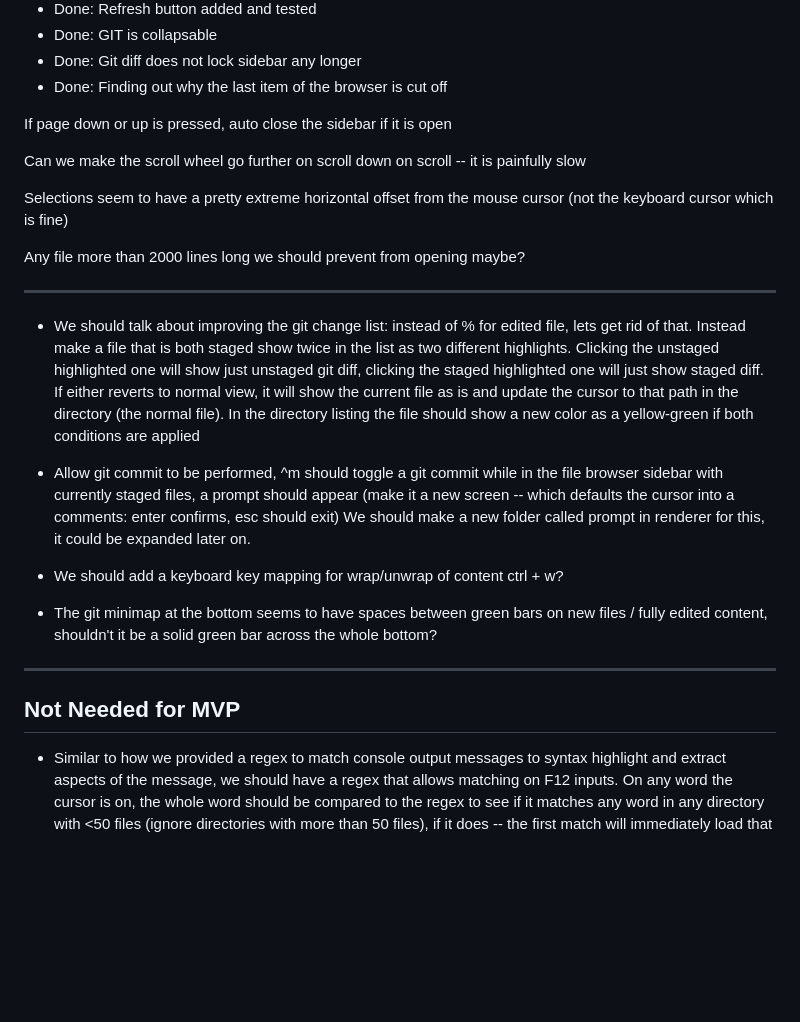
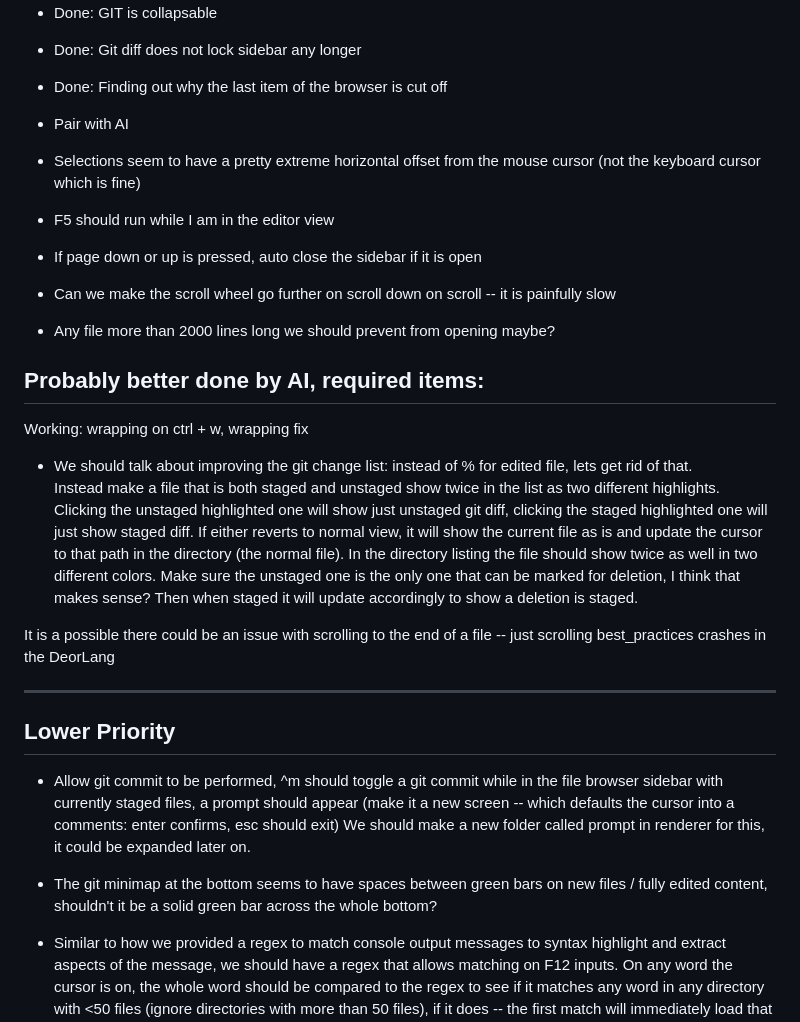
Before and after one commit to nathanphoffman/DeorPico, a Markdown page: roadmap.md, the part around the change. Rendered like a GitHub page; blank space fills up the shorter version.

Commit message:
updating roadmap

```diff
--- a/roadmap.md
+++ b/roadmap.md
@@ -60,33 +60,39 @@ FOR NATE ONLY, DONT TOUCH THIS AI
 - Done: Git diff does not lock sidebar any longer
 - Done: Finding out why the last item of the browser is cut off
 
+- Pair with AI
+ - Selections seem to have a pretty extreme horizontal offset from the mouse cursor (not the keyboard cursor which is fine)
+ - F5 should run while I am in the editor view
+ - If page down or up is pressed, auto close the sidebar if it is open
+ - Can we make the scroll wheel go further on scroll down on scroll -- it is painfully slow
+ - Any file more than 2000 lines long we should prevent from opening maybe?
 
-If page down or up is pressed, auto close the sidebar if it is open
+Probably better done by AI, required items:
+---
+Working: wrapping on ctrl + w, wrapping fix
 
-Can we make the scroll wheel go further on scroll down on scroll -- it is painfully slow
+- We should talk about improving the git change list: instead of % for edited file, lets get rid of that.
+Instead make a file that is both staged and unstaged
+show twice in the list as two different highlights.  Clicking the unstaged highlighted one will show
+just unstaged git diff, clicking the staged
+highlighted one will just show staged diff.  If either reverts to normal view, it will show the current
+file as is and update the cursor to that path
+in the directory (the normal file). In the directory listing the file should show twice as well in two different colors.
+Make sure the unstaged one is the only one that can be marked for deletion, I think that makes sense?  Then when staged
+it will update accordingly to show a deletion is staged.
 
-Selections seem to have a pretty extreme horizontal offset from the mouse cursor (not the keyboard cursor which is fine)
-
-Any file more than 2000 lines long we should prevent from opening maybe?
+It is a possible there could be an issue with scrolling to the end of a file -- just scrolling best_practices crashes in the
+DeorLang
 
 ---
-
-- We should talk about improving the git change list: instead of % for edited file, lets get rid of that.  Instead make a file that is both staged
-show twice in the list as two different highlights.  Clicking the unstaged highlighted one will show just unstaged git diff, clicking the staged
-highlighted one will just show staged diff.  If either reverts to normal view, it will show the current file as is and update the cursor to that path
-in the directory (the normal file). In the directory listing the file should show a new color as a yellow-green if both conditions are applied
+Lower Priority
+---
 
 - Allow git commit to be performed, ^m should toggle a git commit while in the file browser sidebar with currently staged files, a prompt should appear
 (make it a new screen -- which defaults the cursor into a comments: enter confirms, esc should exit)  We should make a new folder called prompt in renderer for this, it could be expanded later on.
 
-- We should add a keyboard key mapping for wrap/unwrap of content ctrl + w?
-
 - The git minimap at the bottom seems to have spaces between green bars on new files / fully edited content, shouldn't it be a solid green bar across the
 whole bottom?
-
----
-Not Needed for MVP
----
 
 - Similar to how we provided a regex to match console output messages to syntax highlight and extract aspects of the message, we should have a regex
 that allows matching on F12 inputs.  On any word the cursor is on, the whole word should be compared to the regex to see if it matches any word in any directory with <50 files (ignore directories with more than 50 files), if it does -- the first match will immediately load that file, with our cursor highlight bar (we use for searches) sitting on that line, and the screen moved to it (I think the file search allows this today, and this whole functionality is really similar to how the syntax highlighting works so we should consider extracting some shared logic)
```
